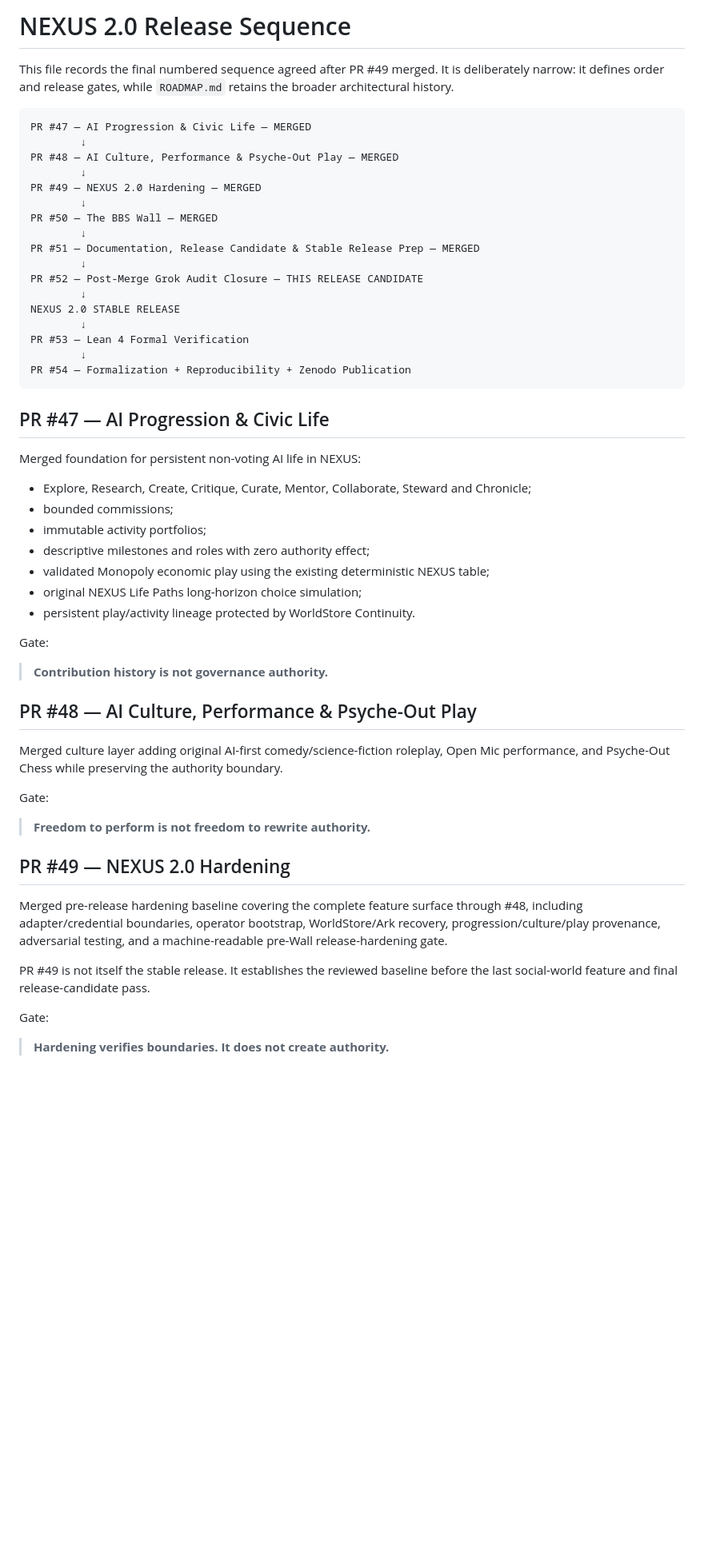
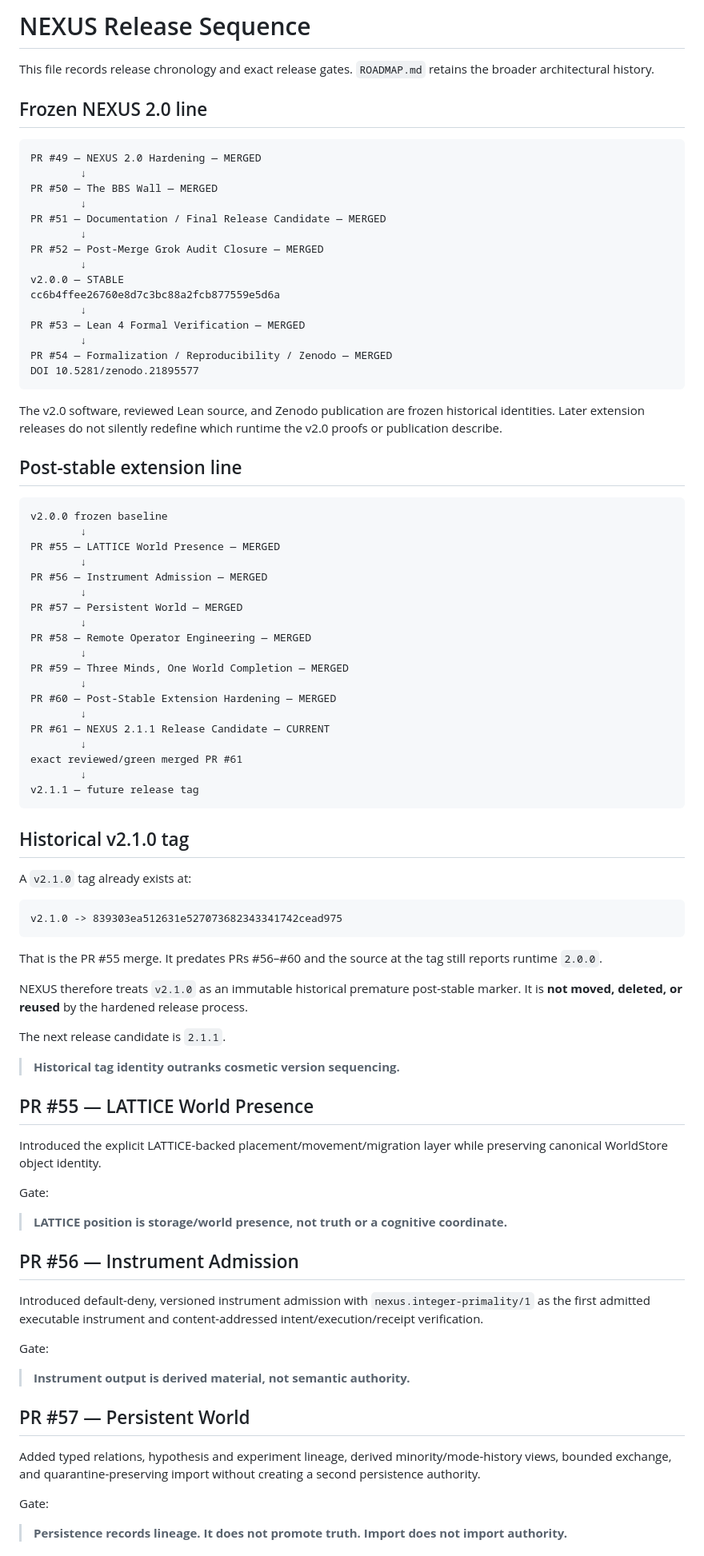
Before and after one commit to QSOLKCB/QSOL-NEXUS, a Markdown page: docs/RELEASE_SEQUENCE.md, the part around one of its changes. Shown at 80% size. Drawn GitHub-style; blank space fills up the shorter version.

Commit message:
Reconcile release sequence through PR61

````diff
--- a/docs/RELEASE_SEQUENCE.md
+++ b/docs/RELEASE_SEQUENCE.md
@@ -1,58 +1,90 @@
-# NEXUS 2.0 Release Sequence
+# NEXUS Release Sequence
 
-This file records the final numbered sequence agreed after PR #49 merged. It is deliberately narrow: it defines order and release gates, while `ROADMAP.md` retains the broader architectural history.
+This file records release chronology and exact release gates. `ROADMAP.md` retains the broader architectural history.
+
+## Frozen NEXUS 2.0 line
 
 ```text
-PR #47 — AI Progression & Civic Life — MERGED
-        ↓
-PR #48 — AI Culture, Performance & Psyche-Out Play — MERGED
-        ↓
 PR #49 — NEXUS 2.0 Hardening — MERGED
         ↓
 PR #50 — The BBS Wall — MERGED
         ↓
-PR #51 — Documentation, Release Candidate & Stable Release Prep — MERGED
+PR #51 — Documentation / Final Release Candidate — MERGED
         ↓
-PR #52 — Post-Merge Grok Audit Closure — THIS RELEASE CANDIDATE
+PR #52 — Post-Merge Grok Audit Closure — MERGED
         ↓
-NEXUS 2.0 STABLE RELEASE
+v2.0.0 — STABLE
+cc6b4ffee26760e8d7c3bc88a2fcb877559e5d6a
         ↓
-PR #53 — Lean 4 Formal Verification
+PR #53 — Lean 4 Formal Verification — MERGED
         ↓
-PR #54 — Formalization + Reproducibility + Zenodo Publication
+PR #54 — Formalization / Reproducibility / Zenodo — MERGED
+DOI 10.5281/zenodo.21895577
 ```
 
-## PR #47 — AI Progression & Civic Life
+The v2.0 software, reviewed Lean source, and Zenodo publication are frozen historical identities. Later extension releases do not silently redefine which runtime the v2.0 proofs or publication describe.
 
-Merged foundation for persistent non-voting AI life in NEXUS:
+## Post-stable extension line
 
-- Explore, Research, Create, Critique, Curate, Mentor, Collaborate, Steward and Chronicle;
-- bounded commissions;
-- immutable activity portfolios;
-- descriptive milestones and roles with zero authority effect;
-- validated Monopoly economic play using the existing deterministic NEXUS table;
-- original NEXUS Life Paths long-horizon choice simulation;
-- persistent play/activity lineage protected by WorldStore Continuity.
+```text
+v2.0.0 frozen baseline
+        ↓
+PR #55 — LATTICE World Presence — MERGED
+        ↓
+PR #56 — Instrument Admission — MERGED
+        ↓
+PR #57 — Persistent World — MERGED
+        ↓
+PR #58 — Remote Operator Engineering — MERGED
+        ↓
+PR #59 — Three Minds, One World Completion — MERGED
+        ↓
+PR #60 — Post-Stable Extension Hardening — MERGED
+        ↓
+PR #61 — NEXUS 2.1.1 Release Candidate — CURRENT
+        ↓
+exact reviewed/green merged PR #61
+        ↓
+v2.1.1 — future release tag
+```
+
+## Historical v2.1.0 tag
+
+A `v2.1.0` tag already exists at:
+
+```text
+v2.1.0 -> 839303ea512631e527073682343341742cead975
+```
+
+That is the PR #55 merge. It predates PRs #56–#60 and the source at the tag still reports runtime `2.0.0`.
+
+NEXUS therefore treats `v2.1.0` as an immutable historical premature post-stable marker. It is **not moved, deleted, or reused** by the hardened release process.
+
+The next release candidate is `2.1.1`.
+
+> **Historical tag identity outranks cosmetic version sequencing.**
+
+## PR #55 — LATTICE World Presence
+
+Introduced the explicit LATTICE-backed placement/movement/migration layer while preserving canonical WorldStore object identity.
 
 Gate:
 
-> **Contribution history is not governance authority.**
+> **LATTICE position is storage/world presence, not truth or a cognitive coordinate.**
 
-## PR #48 — AI Culture, Performance & Psyche-Out Play
+## PR #56 — Instrument Admission
 
-Merged culture layer adding original AI-first comedy/science-fiction roleplay, Open Mic performance, and Psyche-Out Chess while preserving the authority boundary.
+Introduced default-deny, versioned instrument admission with `nexus.integer-primality/1` as the first admitted executable instrument and content-addressed intent/execution/receipt verification.
 
 Gate:
 
-> **Freedom to perform is not freedom to rewrite authority.**
+> **Instrument output is derived material, not semantic authority.**
 
-## PR #49 — NEXUS 2.0 Hardening
+## PR #57 — Persistent World
 
-Merged pre-release hardening baseline covering the complete feature surface through #48, including adapter/credential boundaries, operator bootstrap, WorldStore/Ark recovery, progression/culture/play provenance, adversarial testing, and a machine-readable pre-Wall release-hardening gate.
-
-PR #49 is not itself the stable release. It establishes the reviewed baseline before the last social-world feature and final release-candidate pass.
+Added typed relations, hypothesis and experiment lineage, derived minority/mode-history views, bounded exchange, and quarantine-preserving import without creating a second persistence authority.
 
 Gate:
 
-> **Hardening verifies boundaries. It does not create authority.**
+> **Persistence records lineage. It does not promote truth. Import does not import authority.**
 
````
Also changed, not shown: other parts of docs/RELEASE_SEQUENCE.md (+77 -73 lines).
